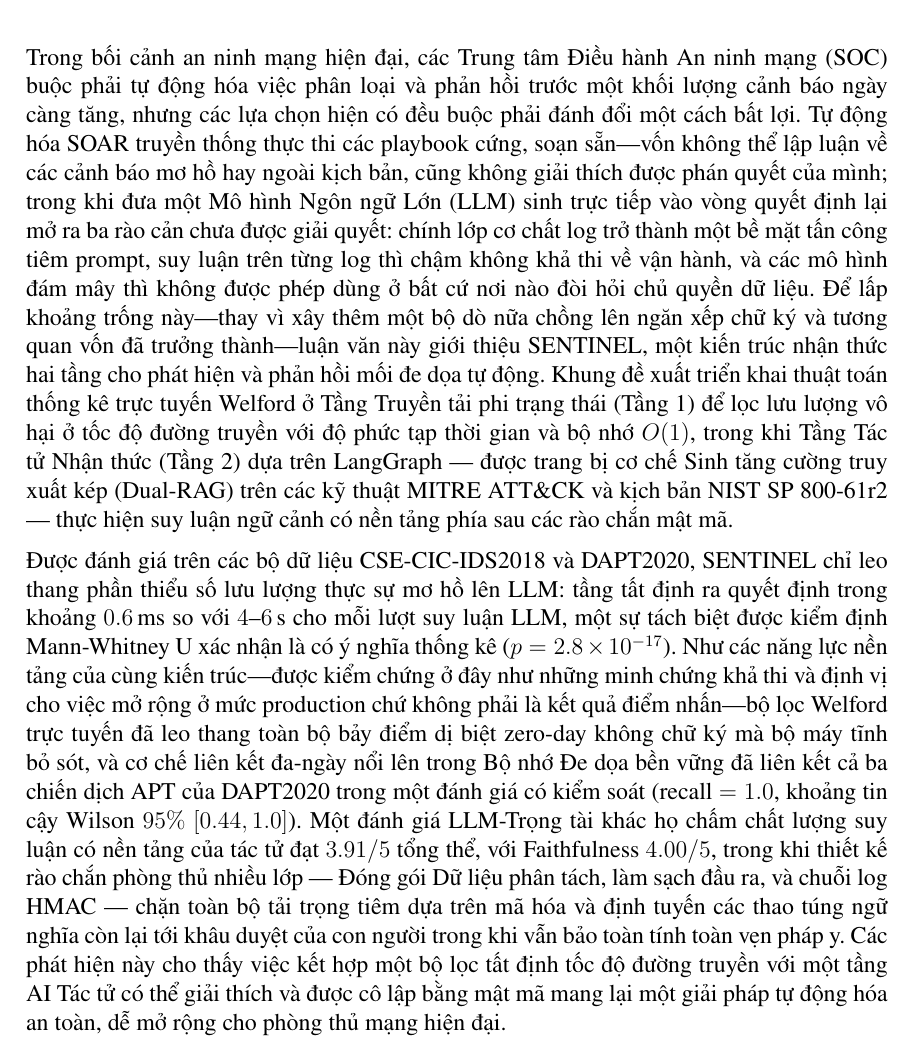
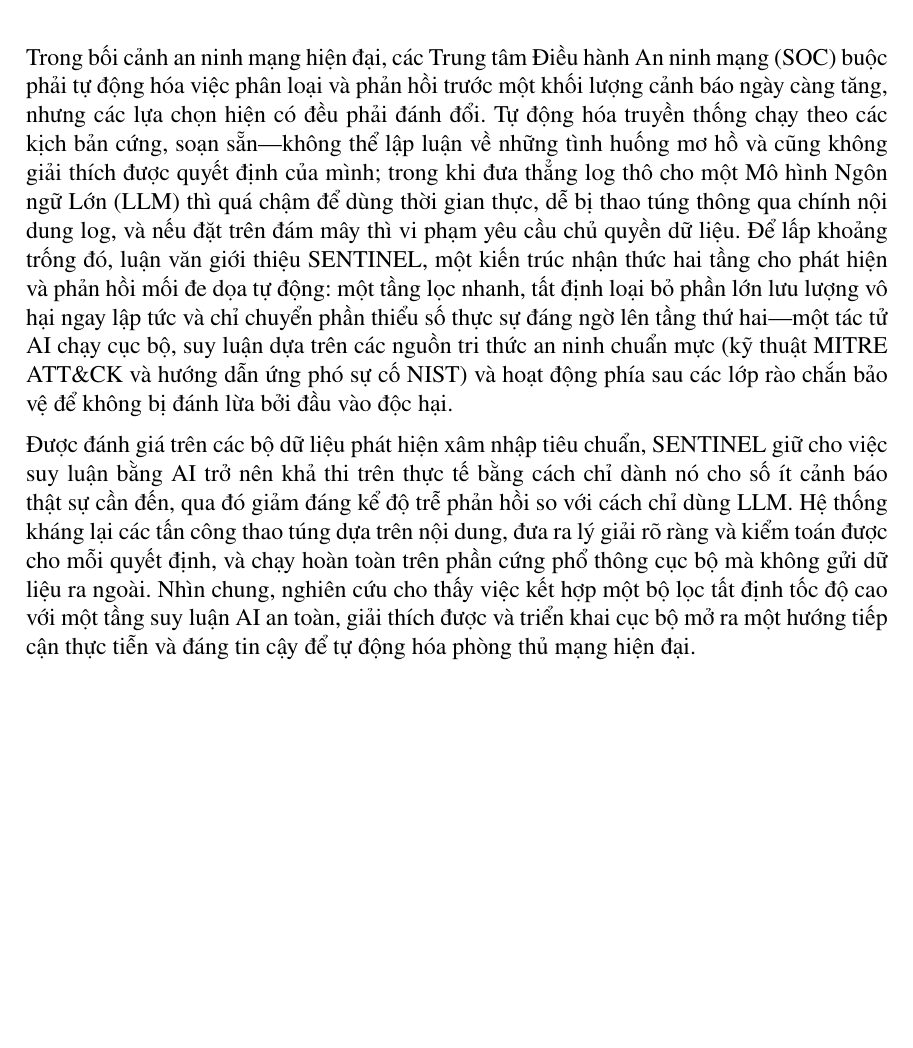
Before and after one commit to Binhchuoizzz/AI_Security_Graph, a LaTeX thesis (docs/latex/thesis_latex_vi/main.tex): part of page 3 of 68, cut so that both start at the same text, the shorter picture padded with empty space. Compiled offline with pdfLaTeX.

Commit message:
docs(thesis): rewrite abstract at a higher, less technical level (EN+VI)
Per supervisor preference: the abstract should read as a general overview, not a
dense technical/statistical summary. Simplified both language versions.

- Dropped from the abstract: exact statistics and test names (Mann-Whitney U,
  p-value, Wilson CI, RAGAS/Faithfulness scores), algorithm internals (Welford by
  name, O(1), LangGraph, Dual-RAG mechanics, HMAC), and the APT/zero-day detail.
- Kept, stated plainly: the problem (automation trade-off), the two-tier approach
  (fast deterministic filter + locally hosted, guarded AI reasoning tier over
  MITRE/NIST knowledge), and high-level outcomes (feasible latency by escalating
  only the ambiguous minority, resistance to content-based manipulation,
  explainable/auditable decisions, fully local deployment).
- Framing stays honest: no over-claim; MITRE ATT&CK / NIST kept as recognizable
  anchors. Full technical detail and metrics remain in Ch3-Ch4 unchanged.

Both compile clean (EN 65 pp, VI 68 pp, 0 undefined references).

Co-Authored-By: Claude Opus 4.8 <noreply@anthropic.com>

```diff
--- a/docs/latex/thesis_latex_vi/main.tex
+++ b/docs/latex/thesis_latex_vi/main.tex
@@ -159,9 +159,9 @@
 \vspace{0.5cm}
 
 \begin{singlespace}
-Trong bối cảnh an ninh mạng hiện đại, các Trung tâm Điều hành An ninh mạng (SOC) buộc phải tự động hóa việc phân loại và phản hồi trước một khối lượng cảnh báo ngày càng tăng, nhưng các lựa chọn hiện có đều buộc phải đánh đổi một cách bất lợi. Tự động hóa SOAR truyền thống thực thi các playbook cứng, soạn sẵn---vốn không thể lập luận về các cảnh báo mơ hồ hay ngoài kịch bản, cũng không giải thích được phán quyết của mình; trong khi đưa một Mô hình Ngôn ngữ Lớn (LLM) sinh trực tiếp vào vòng quyết định lại mở ra ba rào cản chưa được giải quyết: chính lớp cơ chất log trở thành một bề mặt tấn công tiêm prompt, suy luận trên từng log thì chậm không khả thi về vận hành, và các mô hình đám mây thì không được phép dùng ở bất cứ nơi nào đòi hỏi chủ quyền dữ liệu. Để lấp khoảng trống này---thay vì xây thêm một bộ dò nữa chồng lên ngăn xếp chữ ký và tương quan vốn đã trưởng thành---luận văn này giới thiệu SENTINEL, một kiến trúc nhận thức hai tầng cho phát hiện và phản hồi mối đe dọa tự động. Khung đề xuất triển khai thuật toán thống kê trực tuyến Welford ở Tầng Truyền tải phi trạng thái (Tầng 1) để lọc lưu lượng vô hại ở tốc độ đường truyền với độ phức tạp thời gian và bộ nhớ $O(1)$, trong khi Tầng Tác tử Nhận thức (Tầng 2) dựa trên LangGraph --- được trang bị cơ chế Sinh tăng cường truy xuất kép (Dual-RAG) trên các kỹ thuật MITRE ATT\&CK và kịch bản NIST SP 800-61r2 --- thực hiện suy luận ngữ cảnh có nền tảng phía sau các rào chắn mật mã.
+Trong bối cảnh an ninh mạng hiện đại, các Trung tâm Điều hành An ninh mạng (SOC) buộc phải tự động hóa việc phân loại và phản hồi trước một khối lượng cảnh báo ngày càng tăng, nhưng các lựa chọn hiện có đều phải đánh đổi. Tự động hóa truyền thống chạy theo các kịch bản cứng, soạn sẵn---không thể lập luận về những tình huống mơ hồ và cũng không giải thích được quyết định của mình; trong khi đưa thẳng log thô cho một Mô hình Ngôn ngữ Lớn (LLM) thì quá chậm để dùng thời gian thực, dễ bị thao túng thông qua chính nội dung log, và nếu đặt trên đám mây thì vi phạm yêu cầu chủ quyền dữ liệu. Để lấp khoảng trống đó, luận văn giới thiệu SENTINEL, một kiến trúc nhận thức hai tầng cho phát hiện và phản hồi mối đe dọa tự động: một tầng lọc nhanh, tất định loại bỏ phần lớn lưu lượng vô hại ngay lập tức và chỉ chuyển phần thiểu số thực sự đáng ngờ lên tầng thứ hai---một tác tử AI chạy cục bộ, suy luận dựa trên các nguồn tri thức an ninh chuẩn mực (kỹ thuật MITRE ATT\&CK và hướng dẫn ứng phó sự cố NIST) và hoạt động phía sau các lớp rào chắn bảo vệ để không bị đánh lừa bởi đầu vào độc hại.
 
-Được đánh giá trên các bộ dữ liệu CSE-CIC-IDS2018 và DAPT2020, SENTINEL chỉ leo thang phần thiểu số lưu lượng thực sự mơ hồ lên LLM: tầng tất định ra quyết định trong khoảng $0.6$\,ms so với $4$--$6$\,s cho mỗi lượt suy luận LLM, một sự tách biệt được kiểm định Mann-Whitney~U xác nhận là có ý nghĩa thống kê ($p = 2.8\times10^{-17}$). Như các năng lực nền tảng của cùng kiến trúc---được kiểm chứng ở đây như những minh chứng khả thi và định vị cho việc mở rộng ở mức production chứ không phải là kết quả điểm nhấn---bộ lọc Welford trực tuyến đã leo thang toàn bộ bảy điểm dị biệt zero-day không chữ ký mà bộ máy tĩnh bỏ sót, và cơ chế liên kết đa-ngày nổi lên trong Bộ nhớ Đe dọa bền vững đã liên kết cả ba chiến dịch APT của DAPT2020 trong một đánh giá có kiểm soát (recall $= 1.0$, khoảng tin cậy Wilson $95\%$ $[0.44, 1.0]$). Một đánh giá LLM-Trọng tài khác họ chấm chất lượng suy luận có nền tảng của tác tử đạt $3.91/5$ tổng thể, với Faithfulness $4.00/5$, trong khi thiết kế rào chắn phòng thủ nhiều lớp --- Đóng gói Dữ liệu phân tách, làm sạch đầu ra, và chuỗi log HMAC --- chặn toàn bộ tải trọng tiêm dựa trên mã hóa và định tuyến các thao túng ngữ nghĩa còn lại tới khâu duyệt của con người trong khi vẫn bảo toàn tính toàn vẹn pháp y. Các phát hiện này cho thấy việc kết hợp một bộ lọc tất định tốc độ đường truyền với một tầng AI Tác tử có thể giải thích và được cô lập bằng mật mã mang lại một giải pháp tự động hóa an toàn, dễ mở rộng cho phòng thủ mạng hiện đại.
+Được đánh giá trên các bộ dữ liệu phát hiện xâm nhập tiêu chuẩn, SENTINEL giữ cho việc suy luận bằng AI trở nên khả thi trên thực tế bằng cách chỉ dành nó cho số ít cảnh báo thật sự cần đến, qua đó giảm đáng kể độ trễ phản hồi so với cách chỉ dùng LLM. Hệ thống kháng lại các tấn công thao túng dựa trên nội dung, đưa ra lý giải rõ ràng và kiểm toán được cho mỗi quyết định, và chạy hoàn toàn trên phần cứng phổ thông cục bộ mà không gửi dữ liệu ra ngoài. Nhìn chung, nghiên cứu cho thấy việc kết hợp một bộ lọc tất định tốc độ cao với một tầng suy luận AI an toàn, giải thích được và triển khai cục bộ mở ra một hướng tiếp cận thực tiễn và đáng tin cậy để tự động hóa phòng thủ mạng hiện đại.
 
 
 \end{singlespace}
```
Also changed, not shown: docs/latex/thesis_latex/main.tex (+2 -2 lines).
